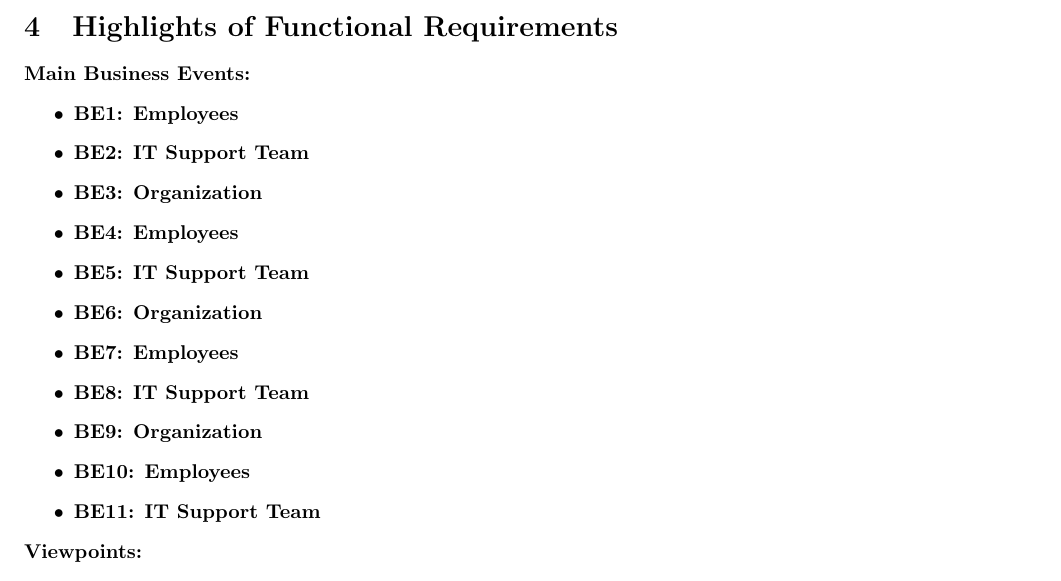
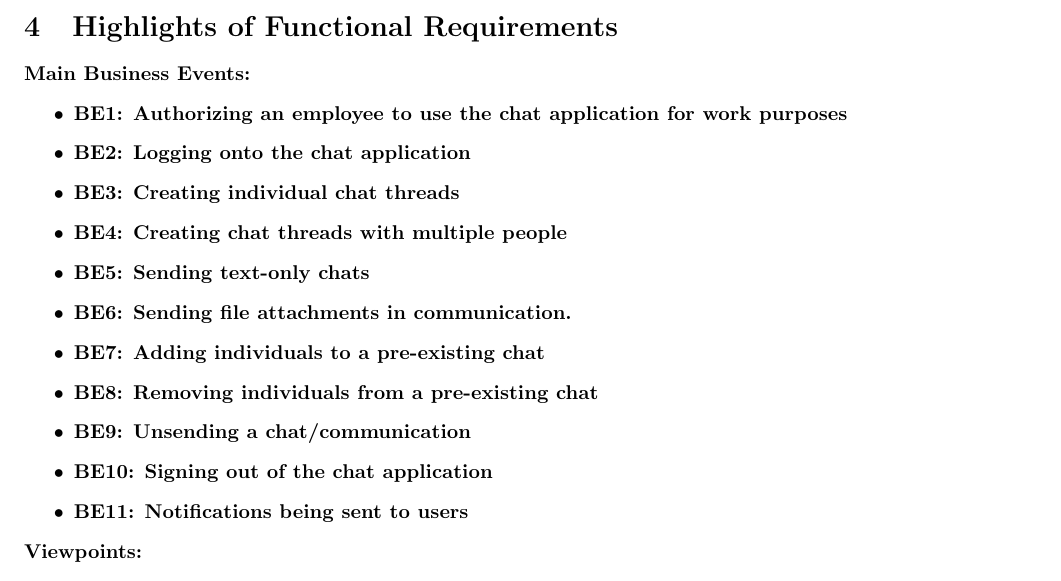
Before and after one commit to SumanyaG/3A04, a LaTeX document (D1/main.tex): part of page 8 of 25, cut so that both start at the same text. Compiled offline with pdfLaTeX.

Commit message:
Business Events fixes main.tex

```diff
--- a/D1/main.tex
+++ b/D1/main.tex
@@ -281,17 +281,17 @@ messages to the intended recipient.
 
 
 \noindent {\bf Main Business Events:} \begin{itemize}
-    \item {\bf BE1: Employees}
-    \item {\bf BE2: IT Support Team}
-    \item {\bf BE3: Organization}
-    \item {\bf BE4: Employees}
-    \item {\bf BE5: IT Support Team}
-    \item {\bf BE6: Organization}
-    \item {\bf BE7: Employees}
-    \item {\bf BE8: IT Support Team}
-    \item {\bf BE9: Organization}
-    \item {\bf BE10: Employees}
-    \item {\bf BE11: IT Support Team}
+    \item {\bf BE1: Authorizing an employee to use the chat application for work purposes}
+    \item {\bf BE2: Logging onto the chat application}
+    \item {\bf BE3: Creating individual chat threads}
+    \item {\bf BE4: Creating chat threads with multiple people}
+    \item {\bf BE5: Sending text-only chats}
+    \item {\bf BE6: Sending file attachments in communication.}
+    \item {\bf BE7: Adding individuals to a pre-existing chat}
+    \item {\bf BE8: Removing individuals from a pre-existing chat}
+    \item {\bf BE9: Unsending a chat/communication}
+    \item {\bf BE10: Signing out of the chat application}
+    \item {\bf BE11: Notifications being sent to users}
 \end{itemize}
 
 \noindent {\bf Viewpoints:} \begin{itemize}
```
